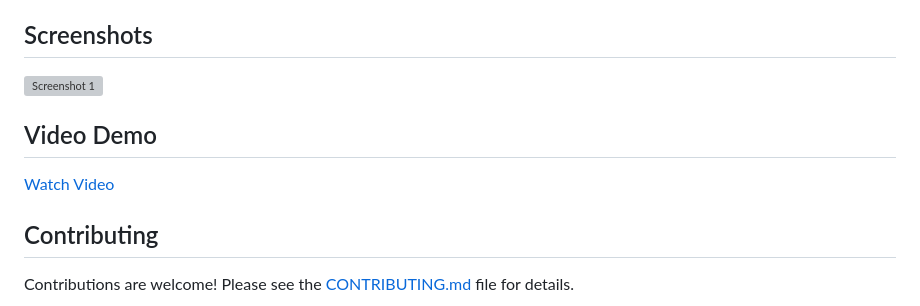
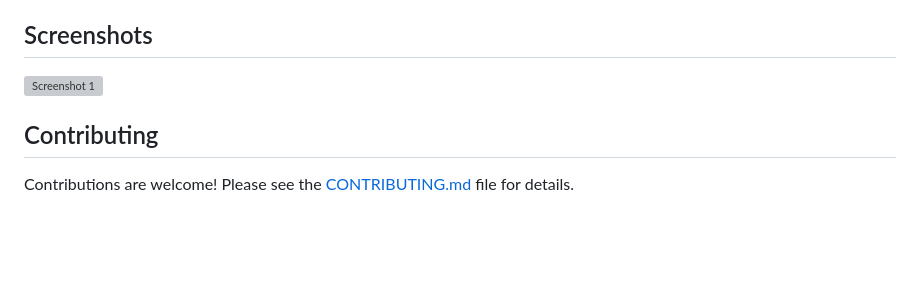
Before and after one commit to prdalai/ingrain-food-ai, a Markdown page: README.md, the part around one of its changes. Drawn GitHub-style; blank space fills up the shorter version; grey boxes are pictures that could not be loaded.

```diff
--- a/README.md
+++ b/README.md
@@ -60,11 +60,6 @@ Grainsafe is a mobile application built using Flutter and the Gemini API designe
 
 
 
-## Video Demo
-
-[Watch Video](https://www.example.com/demo-video)
-
-
 ## Contributing
 
 Contributions are welcome! Please see the [CONTRIBUTING.md](CONTRIBUTING.md) file for details.
```
Also changed, not shown: other parts of README.md (+1 -1 lines).
